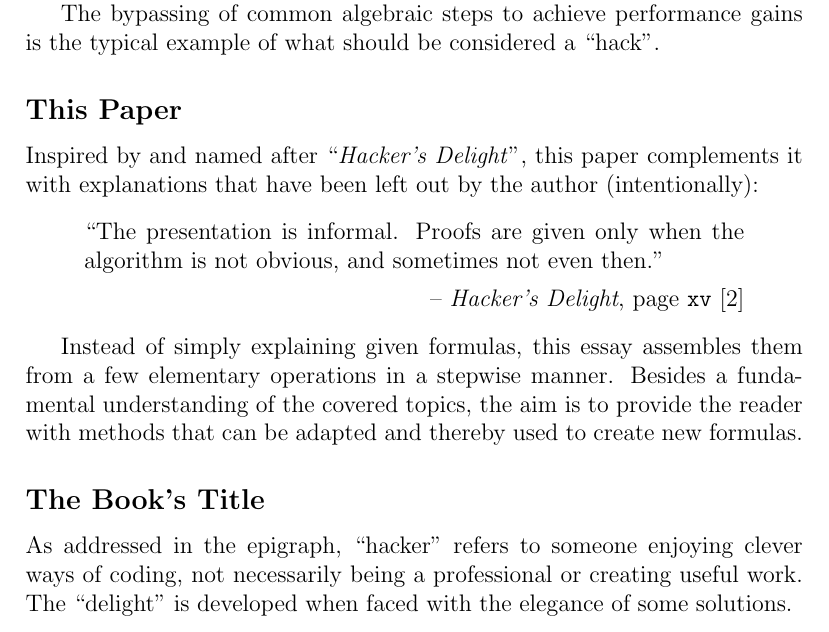
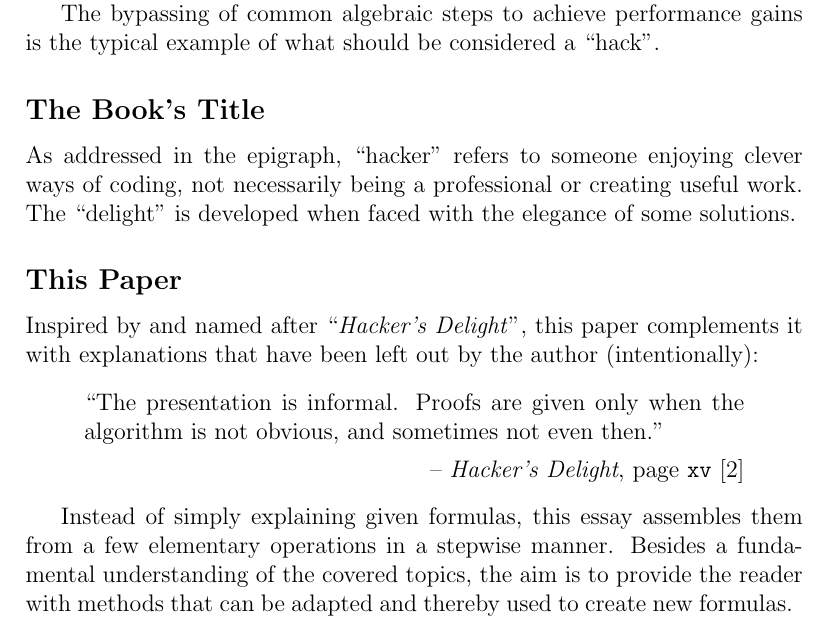
Before and after one commit to LucasForster/hackers-delight, a LaTeX paper (main.tex, which reads content/1-book.tex): part of page 2 of 3, cut so that both start at the same text. Compiled offline with pdfLaTeX.

Commit message:
:art: Move subsection "The Book's Title"

```diff
--- a/content/1-book.tex
+++ b/content/1-book.tex
@@ -27,6 +27,14 @@ to achieve performance gains is the typical example
 of what should be considered a ``hack''.
 
 
+\subsection*{The Book's Title}
+As addressed in the epigraph, ``hacker'' refers to
+someone enjoying clever ways of coding,
+not necessarily being a professional
+or creating useful work.
+The ``delight'' is developed when faced with the elegance of some solutions.
+
+
 \subsection*{This Paper}
 Inspired by and named after ``\emph{Hacker's Delight}'',
 this paper complements it with explanations
@@ -46,11 +54,3 @@ in a stepwise manner.
 Besides a fundamental understanding of the covered topics,
 the aim is to provide the reader with methods
 that can be adapted and thereby used to create new formulas.
-
-
-\subsection*{The Book's Title}
-As addressed in the epigraph, ``hacker'' refers to
-someone enjoying clever ways of coding,
-not necessarily being a professional
-or creating useful work.
-The ``delight'' is developed when faced with the elegance of some solutions.
```
